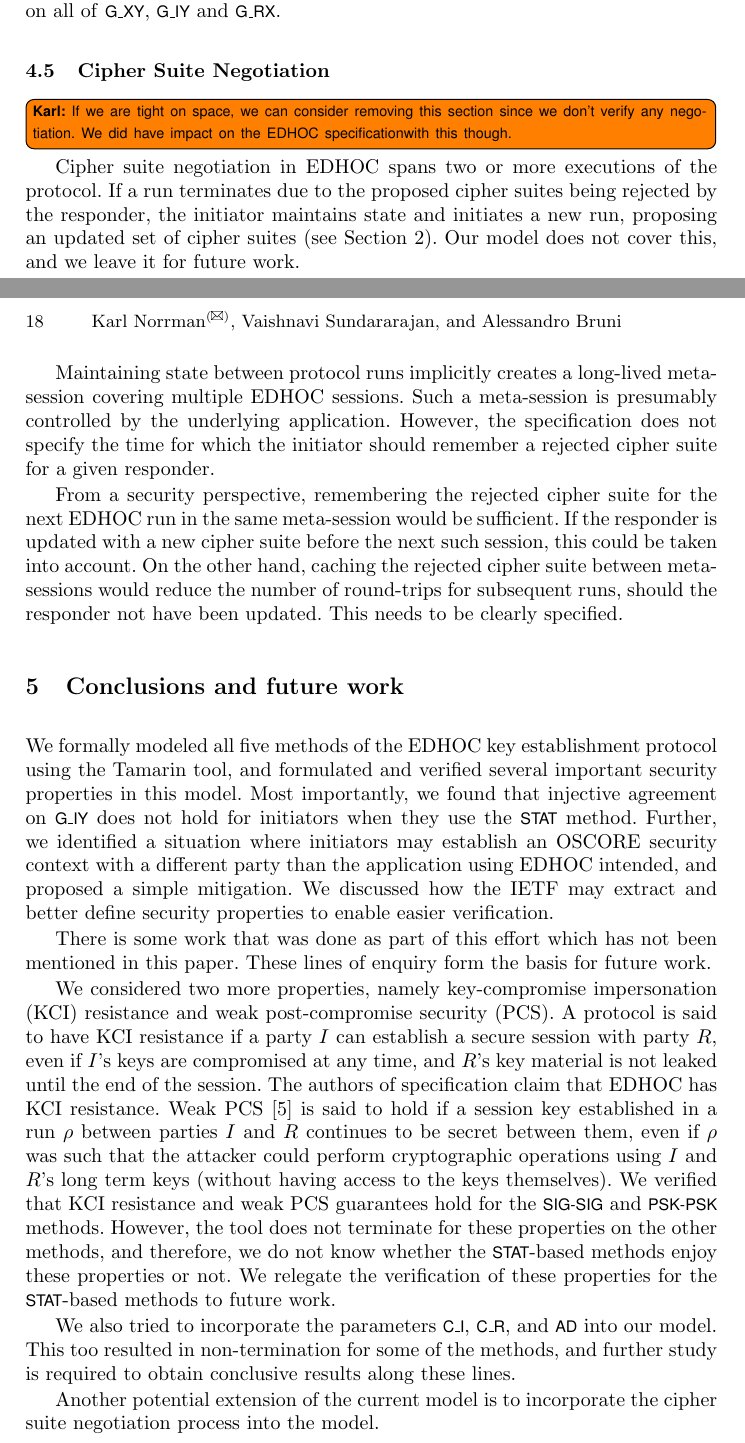
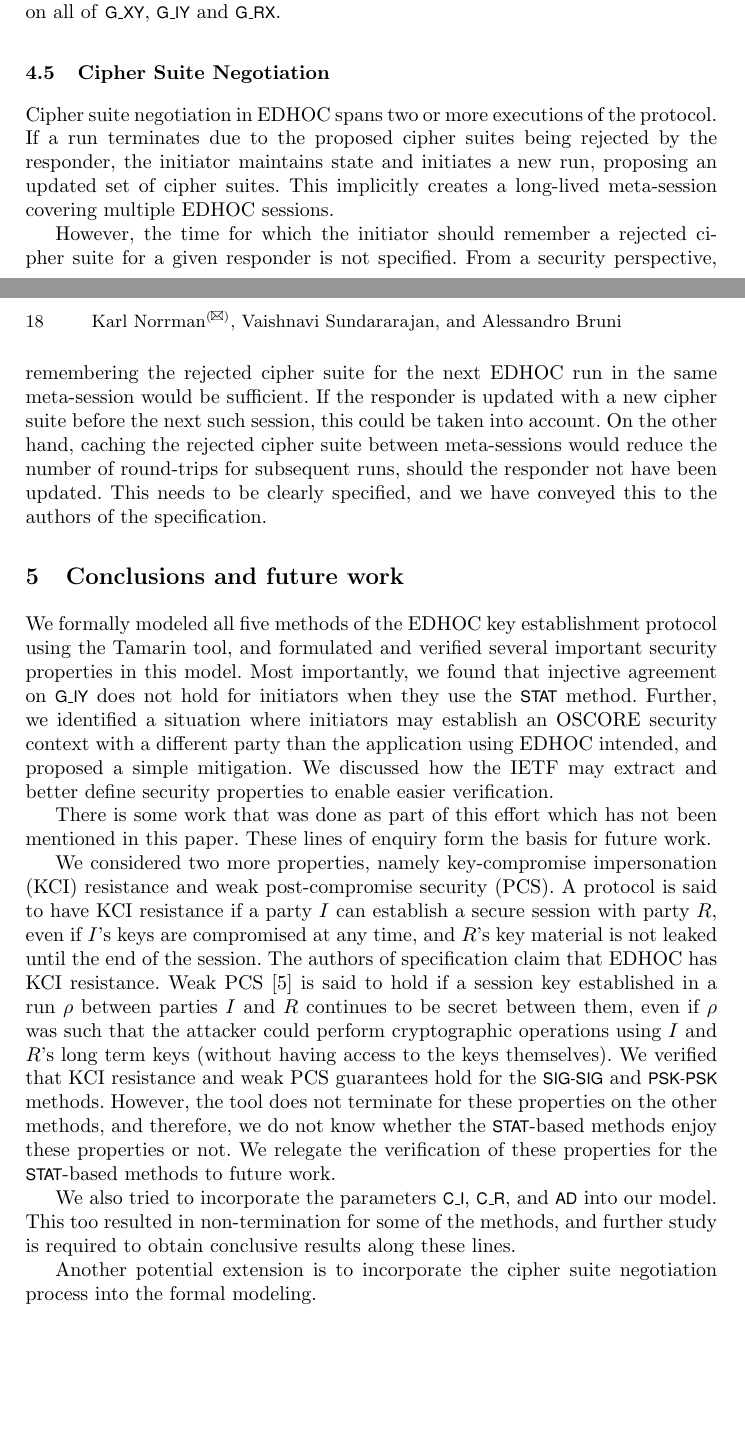
Before and after one commit to hoheinzollern/EDHOC-Verification, a LaTeX paper (models/edhoc/draftedhoc-20200301/report/main.tex): two parts of pages 17 and 18 of 20 before the commit and two parts of pages 17 and 18 of 19 after it, joined at a grey line, cut so that both start at the same text, the shorter picture padded with empty space. Compiled offline with pdfLaTeX.

Commit message:
Cipher suite negotiation section

```diff
--- a/models/edhoc/draftedhoc-20200301/report/main.tex
+++ b/models/edhoc/draftedhoc-20200301/report/main.tex
@@ -455,29 +455,29 @@ on all of \mGxy{}, \mGiy{} and \mGrx{}.
 %-------------------------------------------------------------------------- sub
 \subsection{Cipher Suite Negotiation}
 \label{sec:ciphersuiteNegotiation}
-\knote{If we are tight on space, we can consider removing this section since we
-    don't verify any negotiation. We did have impact on the \mEdhoc{} \mSpec
-    with this though.
-}
+%\knote{If we are tight on space, we can consider removing this section since we
+%    don't verify any negotiation. We did have impact on the \mEdhoc{} \mSpec
+%    with this though.
+%}
 %
 Cipher suite negotiation in \mEdhoc{} spans two or more executions of the
 protocol.
 %
 If a run terminates due to the proposed cipher suites being rejected by the
 responder, the initiator maintains state and initiates a new run, proposing
-an updated set of cipher suites (see Section~\ref{sec:edhoc}).
+an updated set of cipher suites.
 %
-Our model does not cover this, and we leave it for future work.
-
-Maintaining state between protocol runs implicitly creates a long-lived
+%Our model does not cover this, and we leave it for future work.
+%Maintaining state between protocol runs
+This implicitly creates a long-lived
 meta-session covering multiple \mEdhoc{} sessions.
 %
-Such a meta-session is presumably controlled by the underlying application.
-%
-However, the \mSpec{} does not specify the time for which the initiator should
-remember a rejected cipher suite for a given responder.
+%Such a meta-session is presumably controlled by the underlying application.
 %
 
+However, the time for which the initiator should
+remember a rejected cipher suite for a given responder is not specified.
+%
 From a security perspective, remembering the rejected cipher suite for the
 next \mEdhoc{} run in the same meta-session would be sufficient.
 %
@@ -486,7 +486,7 @@ session, this could be taken into account. On the other hand, caching the
 rejected cipher suite between meta-sessions would reduce the number of
 round-trips for subsequent runs, should the responder not have been updated.
 %
-This needs to be clearly specified.
+This needs to be clearly specified, and we have conveyed this to the authors of the \mSpec.
 
 %-------------------------------------------------------------------------- sec
 \section{Conclusions and future work}
@@ -520,7 +520,7 @@ We considered two more properties, namely key-compromise impersonation (KCI) res
 
 We also tried to incorporate the parameters \mCi, \mCr, and \mAD{} into our model. This too resulted in non-termination for some of the methods, and further study is required to obtain conclusive results along these lines.
 
-Another potential extension of the current model is to incorporate the cipher suite negotiation process into the model.\\
+Another potential extension is to incorporate the cipher suite negotiation process into the formal modeling.\\
 %
 
 
```
